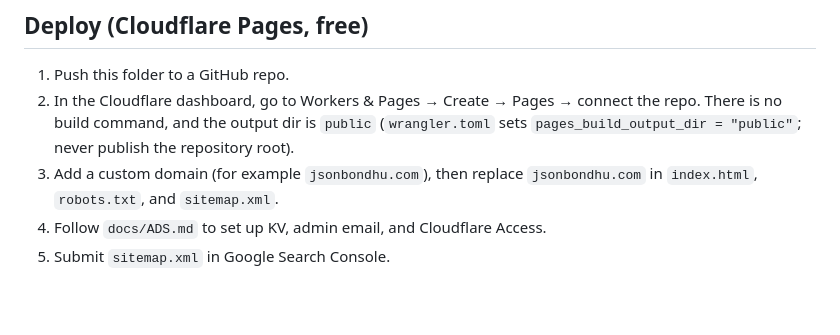
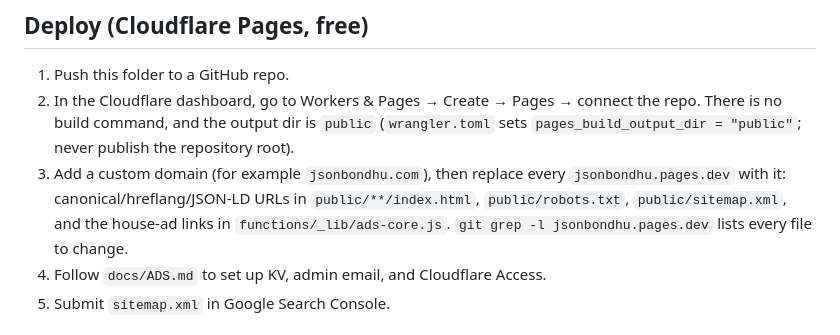
Before and after one commit to MosabberUddin/jsonbondhu, a Markdown page: README.md, the part around the change. Rendered like a GitHub page; blank space fills up the shorter version.

Commit message:
README: custom-domain step replaces jsonbondhu.pages.dev
Co-Authored-By: Claude Opus 5.5 <noreply@anthropic.com>

```diff
--- a/README.md
+++ b/README.md
@@ -45,7 +45,9 @@ Then open http://localhost:8765. For the ad API and admin portal, use `npm run d
 
 1. Push this folder to a GitHub repo.
 2. In the Cloudflare dashboard, go to Workers & Pages → Create → Pages → connect the repo. There is no build command, and the output dir is `public` (`wrangler.toml` sets `pages_build_output_dir = "public"`; never publish the repository root).
-3. Add a custom domain (for example `jsonbondhu.com`), then replace `jsonbondhu.com` in `index.html`, `robots.txt`, and `sitemap.xml`.
+3. Add a custom domain (for example `jsonbondhu.com`), then replace every `jsonbondhu.pages.dev` with it:
+   canonical/hreflang/JSON-LD URLs in `public/**/index.html`, `public/robots.txt`, `public/sitemap.xml`, and the
+   house-ad links in `functions/_lib/ads-core.js`. `git grep -l jsonbondhu.pages.dev` lists every file to change.
 4. Follow `docs/ADS.md` to set up KV, admin email, and Cloudflare Access.
 5. Submit `sitemap.xml` in Google Search Console.
 
```
